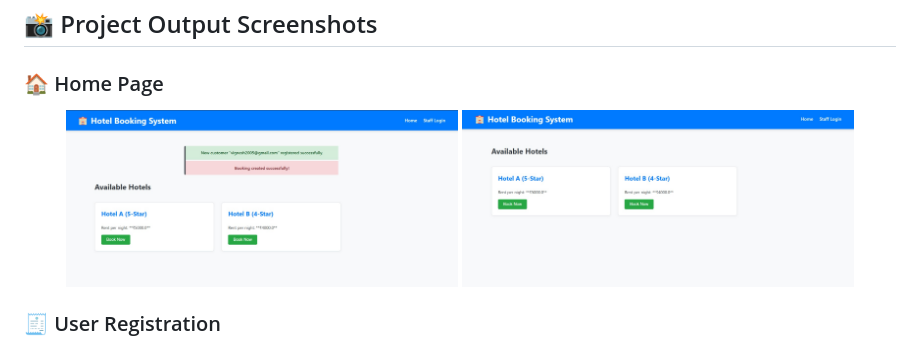
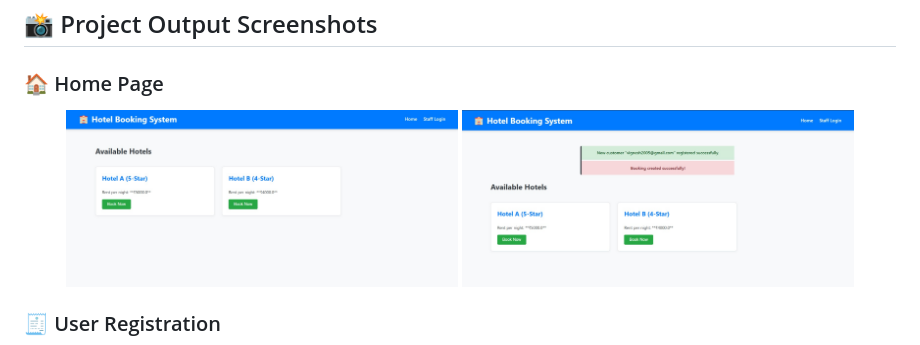
Before and after one commit to vigneshth/hotel-booking-management-system, a Markdown page: README.md, the part around the change. Drawn GitHub-style.

```diff
--- a/README.md
+++ b/README.md
@@ -9,8 +9,8 @@ This project demonstrates strong DBMS concepts such as relational schema design,
 
 ### 🏠 Home Page
 <p align="center">
+  <img src="screenshots/1%20(2).jpeg" width="45%">
   <img src="screenshots/1%20(1).jpeg" width="45%">
-  <img src="screenshots/1%20(2).jpeg" width="45%">
 </p>
 
 ### 🧾 User Registration
```
